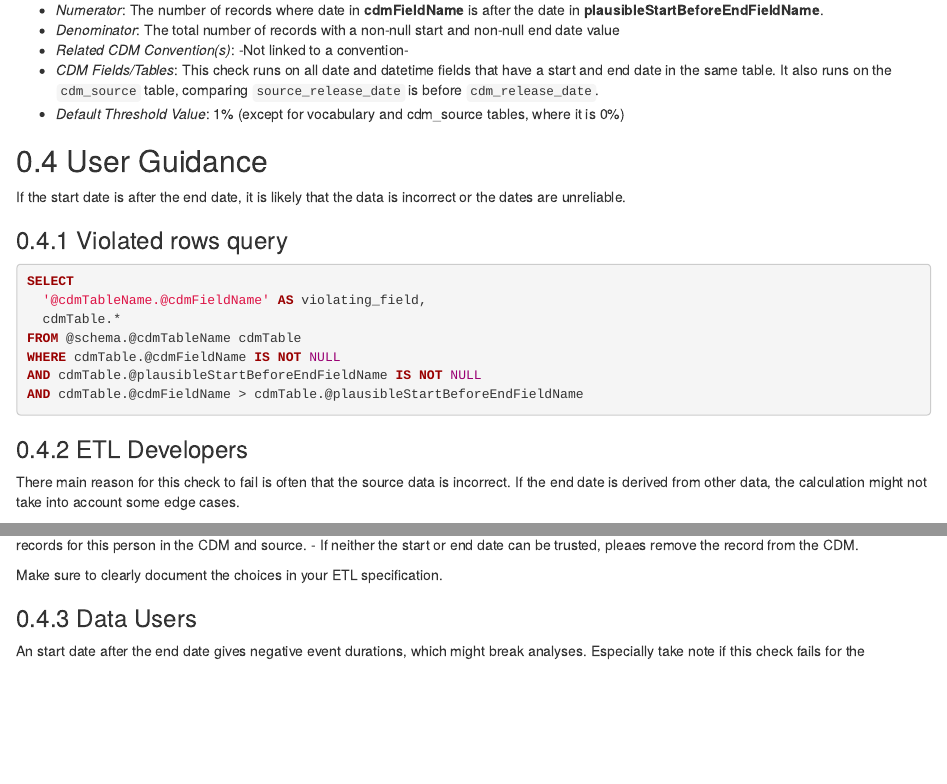
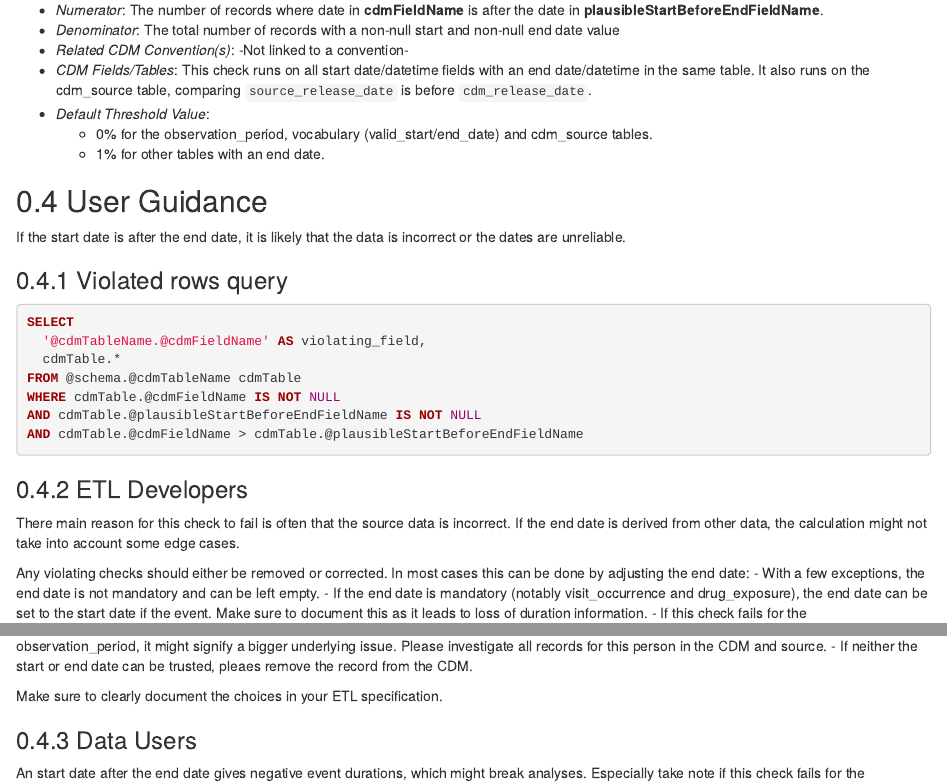
Before and after one commit to OHDSI/DataQualityDashboard, an R Markdown document (vignettes/checks/plausibleStartBeforeEnd.Rmd): the page in a window 1100 px wide, from 690 px down, and a second part further down, joined at a grey line. Rendered offline with R 4.5, knitr and Pandoc, with nearby package versions.

Commit message:
update plausibleStartBeforeEnd documentation

```diff
--- a/vignettes/checks/plausibleStartBeforeEnd.Rmd
+++ b/vignettes/checks/plausibleStartBeforeEnd.Rmd
@@ -29,8 +29,10 @@ The start date can be before the end date or equal to the end date. It is applie
 - *Numerator*: The number of records where date in **cdmFieldName** is after the date in **plausibleStartBeforeEndFieldName**.
 - *Denominator*: The total number of records with a non-null start and non-null end date value
 - *Related CDM Convention(s)*: -Not linked to a convention-
-- *CDM Fields/Tables*: This check runs on all date and datetime fields that have a start and end date in the same table. It also runs on the `cdm_source` table, comparing `source_release_date` is before `cdm_release_date`.
-- *Default Threshold Value*: 1% (except for vocabulary and cdm_source tables, where it is 0%)
+- *CDM Fields/Tables*: This check runs on all start date/datetime fields with an end date/datetime in the same table. It also runs on the cdm_source table, comparing `source_release_date` is before `cdm_release_date`.
+- *Default Threshold Value*:
+  - 0% for the observation_period, vocabulary (valid_start/end_date) and cdm_source tables.
+  - 1% for other tables with an end date.
 
 
 ## User Guidance
@@ -52,7 +54,7 @@ There main reason for this check to fail is often that the source data is incorr
 
 Any violating checks should either be removed or corrected. In most cases this can be done by adjusting the end date:
 - With a few exceptions, the end date is not mandatory and can be left empty.
-- If the end date is mandatory (visit_occurrence and drug_exposure), the end date can be set to the start date if the event. Note tha
+- If the end date is mandatory (notably visit_occurrence and drug_exposure), the end date can be set to the start date if the event. Make sure to document this as it leads to loss of duration information.
 - If this check fails for the observation_period, it might signify a bigger underlying issue. Please investigate all records for this person in the CDM and source.
 - If neither the start or end date can be trusted, pleaes remove the record from the CDM.
 
```
